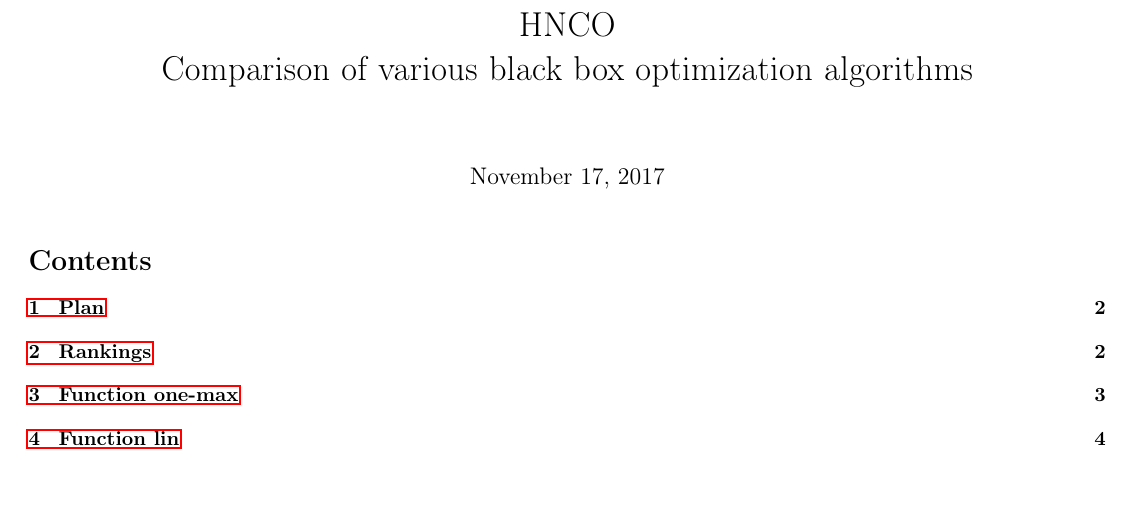
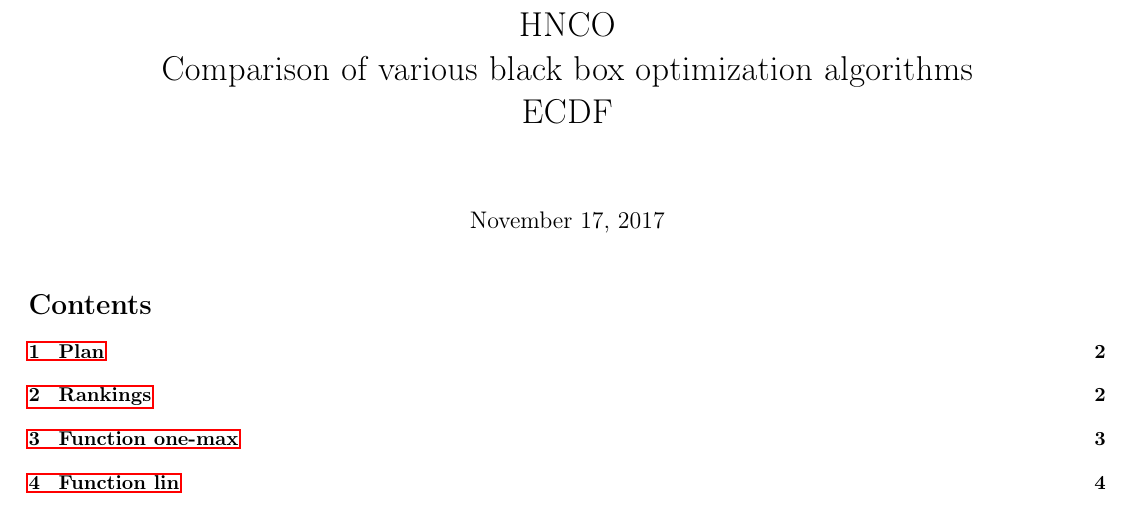
Before and after one commit to courros/hnco, a LaTeX document (experiments/ecdf/report/report.tex): part of page 1 of 22, cut so that both start at the same text, the shorter picture padded with empty space. Compiled offline with pdfLaTeX.

```diff
--- a/experiments/ecdf/report/report.tex
+++ b/experiments/ecdf/report/report.tex
@@ -30,7 +30,8 @@
 %\thispagestyle{empty}
 
 \title{HNCO\\
-  Comparison of various black box optimization algorithms}
+  Comparison of various black box optimization algorithms\\
+  ECDF}
 \maketitle
 
 \tableofcontents
```
Also changed, not shown: experiments/ecdf/Makefile, 1 other file.
